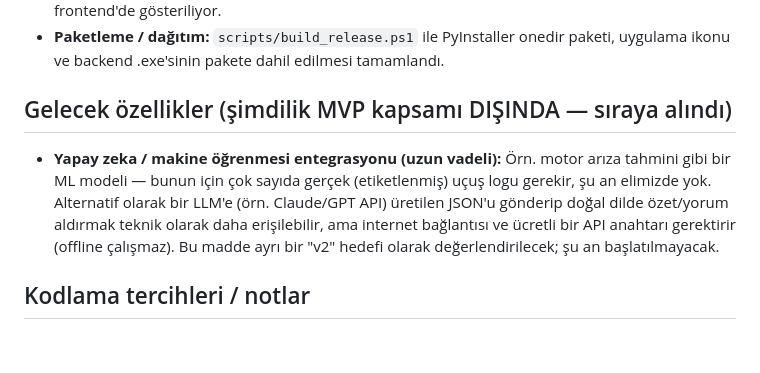
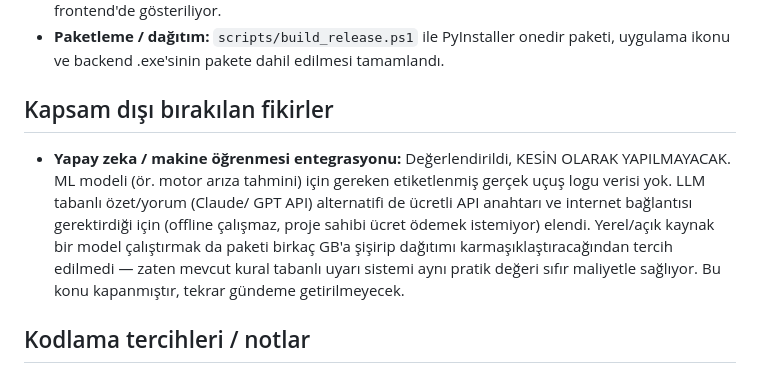
Before and after one commit to berkeaygunnn/-iha-guc-telemetri-log-analiz, a Markdown page: CLAUDE.md, the part around the change. Drawn GitHub-style; blank space fills up the shorter version.

Commit message:
CLAUDE.md: AI/LLM entegrasyonunu kesin olarak kapsam disi birak
Daha once "v2 hedefi, sonra degerlendirilecek" olarak yaziliydi; proje
sahibi ucretli API/yerel model gereksinimlerini degerlendirip acikca
vazgecti (ucret odemek istemiyor, mevcut kural tabanli uyari sistemi
zaten ayni pratik degeri sagliyor). Belge buna gore guncellendi.

```diff
--- a/CLAUDE.md
+++ b/CLAUDE.md
@@ -64,15 +64,17 @@ Proje MIT lisansıyla açık kaynak olarak GitHub'da paylaşılacak.
 - **Paketleme / dağıtım:** `scripts/build_release.ps1` ile PyInstaller onedir
   paketi, uygulama ikonu ve backend .exe'sinin pakete dahil edilmesi tamamlandı.
 
-## Gelecek özellikler (şimdilik MVP kapsamı DIŞINDA — sıraya alındı)
+## Kapsam dışı bırakılan fikirler
 
-- **Yapay zeka / makine öğrenmesi entegrasyonu (uzun vadeli):**
-  Örn. motor arıza tahmini gibi bir ML modeli — bunun için çok sayıda gerçek
-  (etiketlenmiş) uçuş logu gerekir, şu an elimizde yok. Alternatif olarak bir
-  LLM'e (örn. Claude/GPT API) üretilen JSON'u gönderip doğal dilde özet/yorum
-  aldırmak teknik olarak daha erişilebilir, ama internet bağlantısı ve
-  ücretli bir API anahtarı gerektirir (offline çalışmaz). Bu madde ayrı bir
-  "v2" hedefi olarak değerlendirilecek; şu an başlatılmayacak.
+- **Yapay zeka / makine öğrenmesi entegrasyonu:** Değerlendirildi, KESİN
+  OLARAK YAPILMAYACAK. ML modeli (ör. motor arıza tahmini) için gereken
+  etiketlenmiş gerçek uçuş logu verisi yok. LLM tabanlı özet/yorum (Claude/
+  GPT API) alternatifi de ücretli API anahtarı ve internet bağlantısı
+  gerektirdiği için (offline çalışmaz, proje sahibi ücret ödemek istemiyor)
+  elendi. Yerel/açık kaynak bir model çalıştırmak da paketi birkaç GB'a
+  şişirip dağıtımı karmaşıklaştıracağından tercih edilmedi — zaten mevcut
+  kural tabanlı uyarı sistemi aynı pratik değeri sıfır maliyetle sağlıyor.
+  Bu konu kapanmıştır, tekrar gündeme getirilmeyecek.
 
 ## Kodlama tercihleri / notlar
 
```
